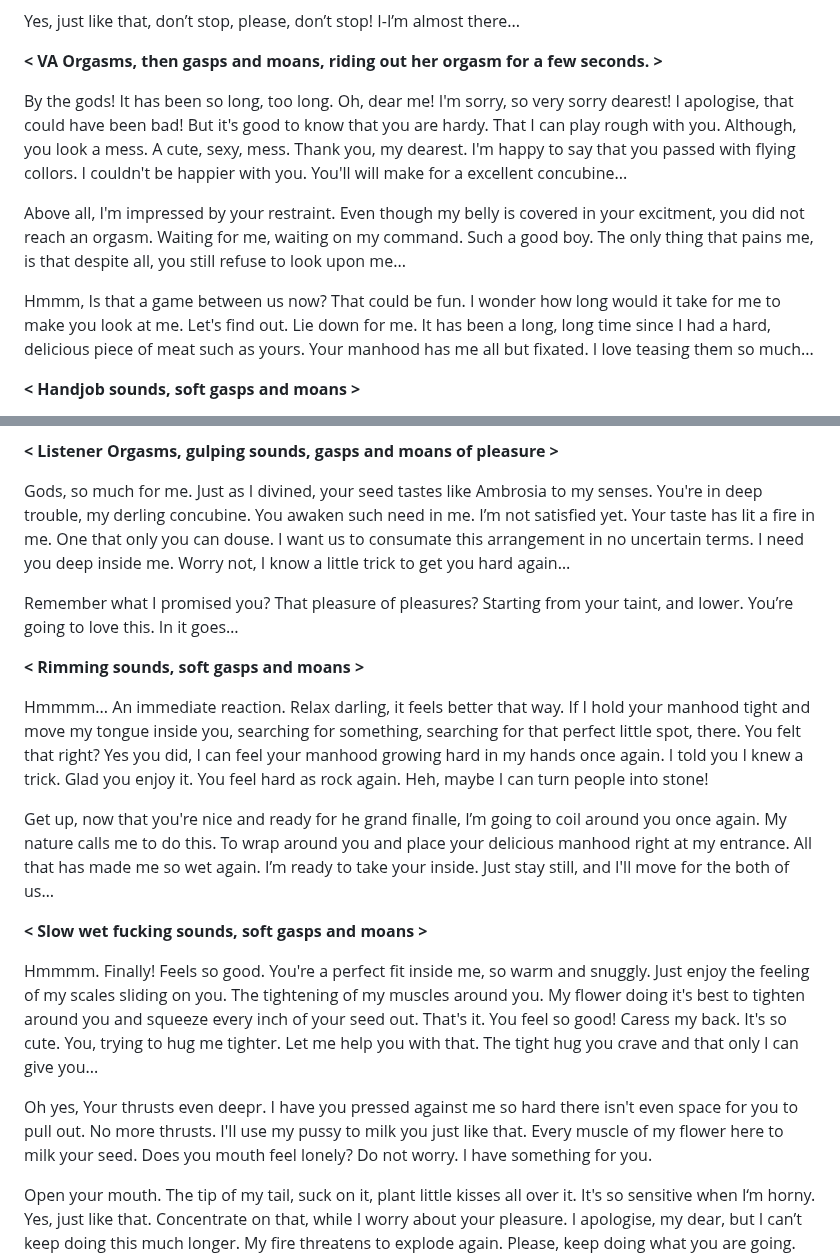
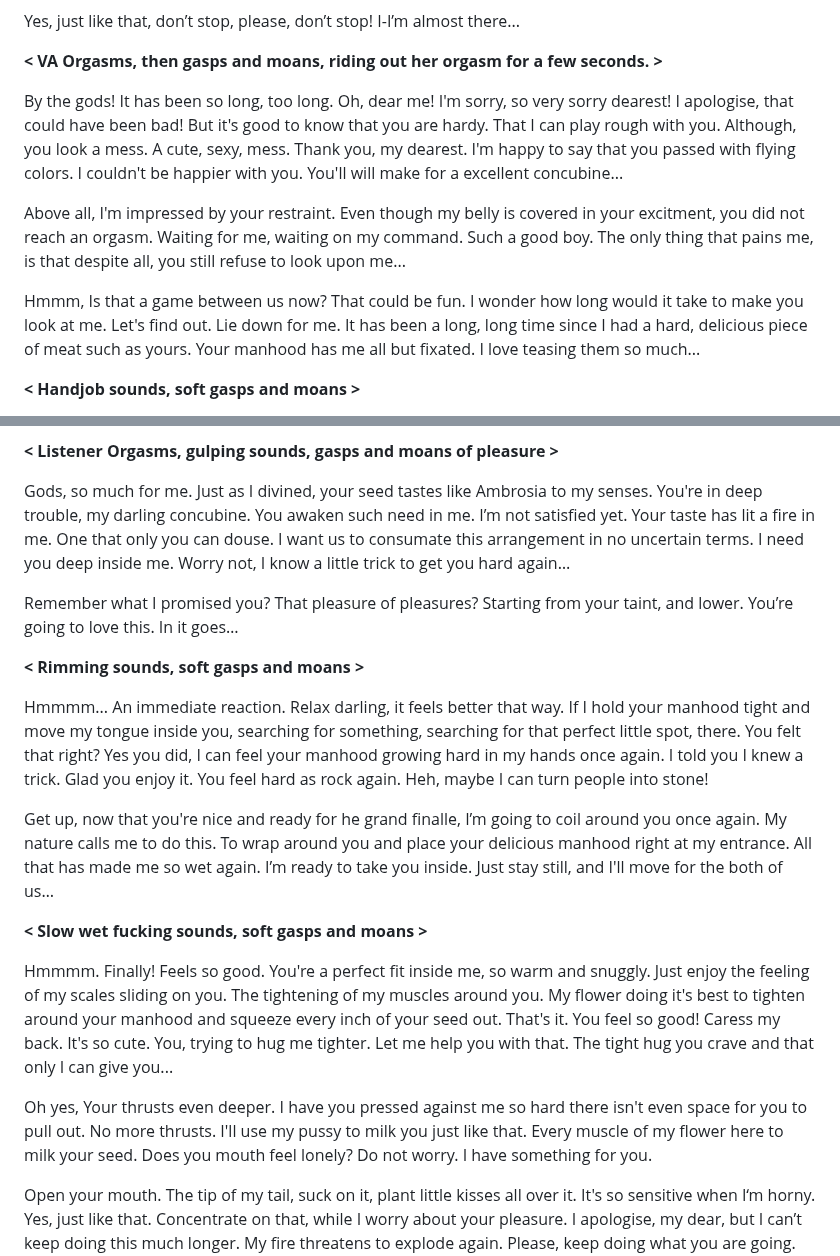
Before and after one commit to scriptweaver1/site, a Markdown page: scripts/medusa-cute-short.md, 2 parts joined by grey strips. GitHub-like rendering.

```diff
--- a/scripts/medusa-cute-short.md
+++ b/scripts/medusa-cute-short.md
@@ -82,11 +82,11 @@ Yes, just like that, don’t stop, please, don’t stop! I-I’m almost there...
 
 **< VA Orgasms, then gasps and moans, riding out her orgasm for a few seconds. >**
 
-By the gods! It has been so long, too long. Oh, dear me! I'm sorry, so very sorry dearest! I apologise, that could have been bad! But it's good to know that you are hardy. That I can play rough with you. Although, you look a mess. A cute, sexy, mess. Thank you, my dearest. I'm happy to say that you passed with flying collors. I couldn't be happier with you. You'll will make for a excellent concubine...
+By the gods! It has been so long, too long. Oh, dear me! I'm sorry, so very sorry dearest! I apologise, that could have been bad! But it's good to know that you are hardy. That I can play rough with you. Although, you look a mess. A cute, sexy, mess. Thank you, my dearest. I'm happy to say that you passed with flying colors. I couldn't be happier with you. You'll will make for a excellent concubine...
 
 Above all, I'm impressed by your restraint. Even though my belly is covered in your excitment, you did not reach an orgasm. Waiting for me, waiting on my command. Such a good boy. The only thing that pains me, is that despite all, you still refuse to look upon me...
 
-Hmmm, Is that a game between us now? That could be fun. I wonder how long would it take for me to make you look at me. Let's find out. Lie down for me. It has been a long, long time since I had a hard, delicious piece of meat such as yours. Your manhood has me all but fixated. I love teasing them so much...
+Hmmm, Is that a game between us now? That could be fun. I wonder how long would it take to make you look at me. Let's find out. Lie down for me. It has been a long, long time since I had a hard, delicious piece of meat such as yours. Your manhood has me all but fixated. I love teasing them so much...
 
 **< Handjob sounds, soft gasps and moans >**
 
@@ -120,7 +120,7 @@ Come on dearest. Be my good boy. My dedicated concubine. My perfect little pet.
 
 **< Listener Orgasms, gulping sounds, gasps and moans of pleasure >**
 
-Gods, so much for me. Just as I divined, your seed tastes like Ambrosia to my senses. You're in deep trouble, my derling concubine. You awaken such need in me. I’m not satisfied yet. Your taste has lit a fire in me. One that only you can douse. I want us to consumate this arrangement in no uncertain terms. I need you deep inside me. Worry not, I know a little trick to get you hard again…
+Gods, so much for me. Just as I divined, your seed tastes like Ambrosia to my senses. You're in deep trouble, my darling concubine. You awaken such need in me. I’m not satisfied yet. Your taste has lit a fire in me. One that only you can douse. I want us to consumate this arrangement in no uncertain terms. I need you deep inside me. Worry not, I know a little trick to get you hard again…
 
 Remember what I promised you? That pleasure of pleasures? Starting from your taint, and lower. You’re going to love this. In it goes…
 
@@ -128,13 +128,13 @@ Remember what I promised you? That pleasure of pleasures? Starting from your tai
 
 Hmmmm... An immediate reaction. Relax darling, it feels better that way. If I hold your manhood tight and move my tongue inside you, searching for something, searching for that perfect little spot, there. You felt that right? Yes you did, I can feel your manhood growing hard in my hands once again. I told you I knew a trick. Glad you enjoy it. You feel hard as rock again. Heh, maybe I can turn people into stone!
 
-Get up, now that you're nice and ready for he grand finalle, I’m going to coil around you once again. My nature calls me to do this. To wrap around you and place your delicious manhood right at my entrance. All that has made me so wet again. I’m ready to take your inside. Just stay still, and I'll move for the both of us…
+Get up, now that you're nice and ready for he grand finalle, I’m going to coil around you once again. My nature calls me to do this. To wrap around you and place your delicious manhood right at my entrance. All that has made me so wet again. I’m ready to take you inside. Just stay still, and I'll move for the both of us…
 
 **< Slow wet fucking sounds, soft gasps and moans >**
 
-Hmmmm. Finally! Feels so good. You're a perfect fit inside me, so warm and snuggly. Just enjoy the feeling of my scales sliding on you. The tightening of my muscles around you. My flower doing it's best to tighten around you and squeeze every inch of your seed out. That's it. You feel so good! Caress my back. It's so cute. You, trying to hug me tighter. Let me help you with that. The tight hug you crave and that only I can give you...
+Hmmmm. Finally! Feels so good. You're a perfect fit inside me, so warm and snuggly. Just enjoy the feeling of my scales sliding on you. The tightening of my muscles around you. My flower doing it's best to tighten around your manhood and squeeze every inch of your seed out. That's it. You feel so good! Caress my back. It's so cute. You, trying to hug me tighter. Let me help you with that. The tight hug you crave and that only I can give you...
 
-Oh yes, Your thrusts even deepr. I have you pressed against me so hard there isn't even space for you to pull out. No more thrusts. I'll use my pussy to milk you just like that. Every muscle of my flower here to milk your seed. Does you mouth feel lonely? Do not worry. I have something for you.
+Oh yes, Your thrusts even deeper. I have you pressed against me so hard there isn't even space for you to pull out. No more thrusts. I'll use my pussy to milk you just like that. Every muscle of my flower here to milk your seed. Does you mouth feel lonely? Do not worry. I have something for you.
 
 Open your mouth. The tip of my tail, suck on it, plant little kisses all over it. It's so sensitive when I‘m horny. Yes, just like that. Concentrate on that, while I worry about your pleasure. I apologise, my dear, but I can’t keep doing this much longer. My fire threatens to explode again. Please, keep doing what you are going. Keep working on my tail...
 
```
Also changed, not shown: other parts of scripts/medusa-cute-short.md (+1 -1 lines).
